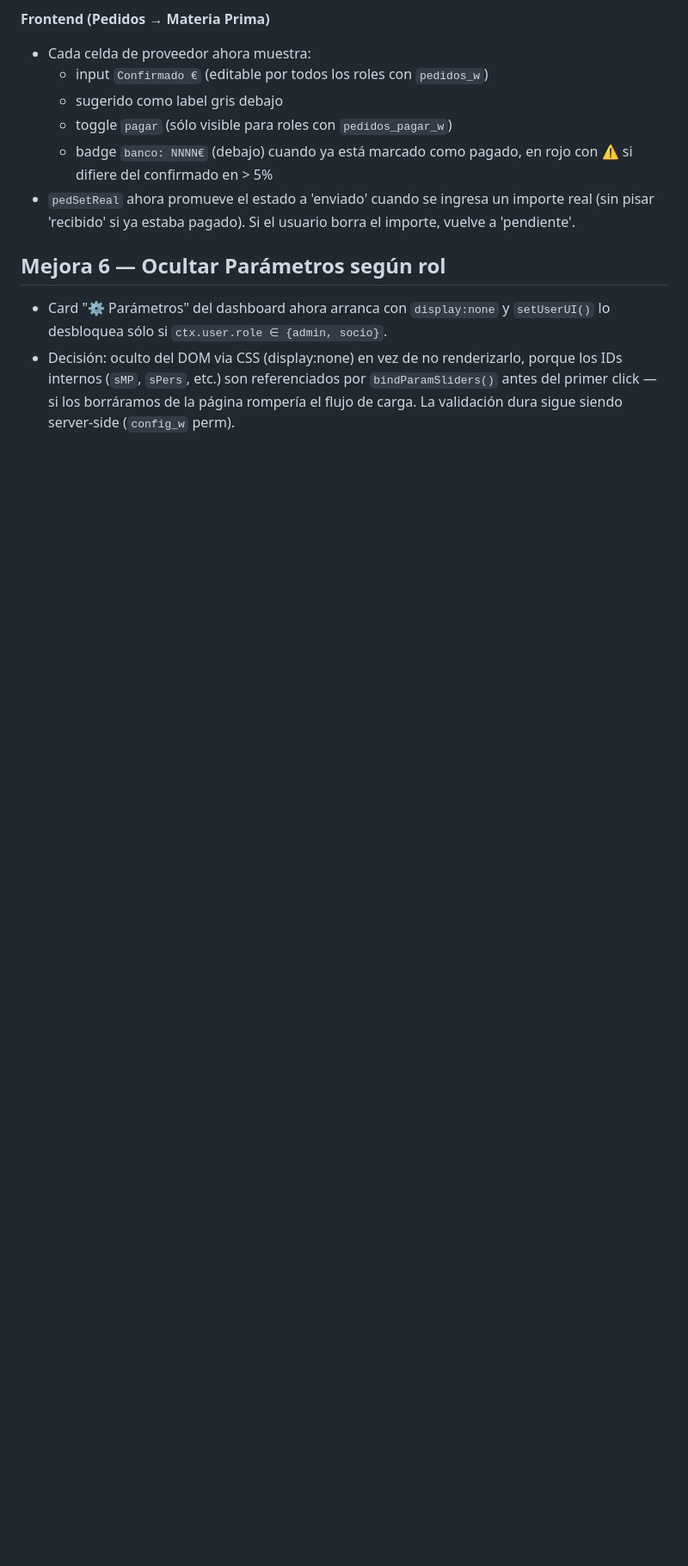
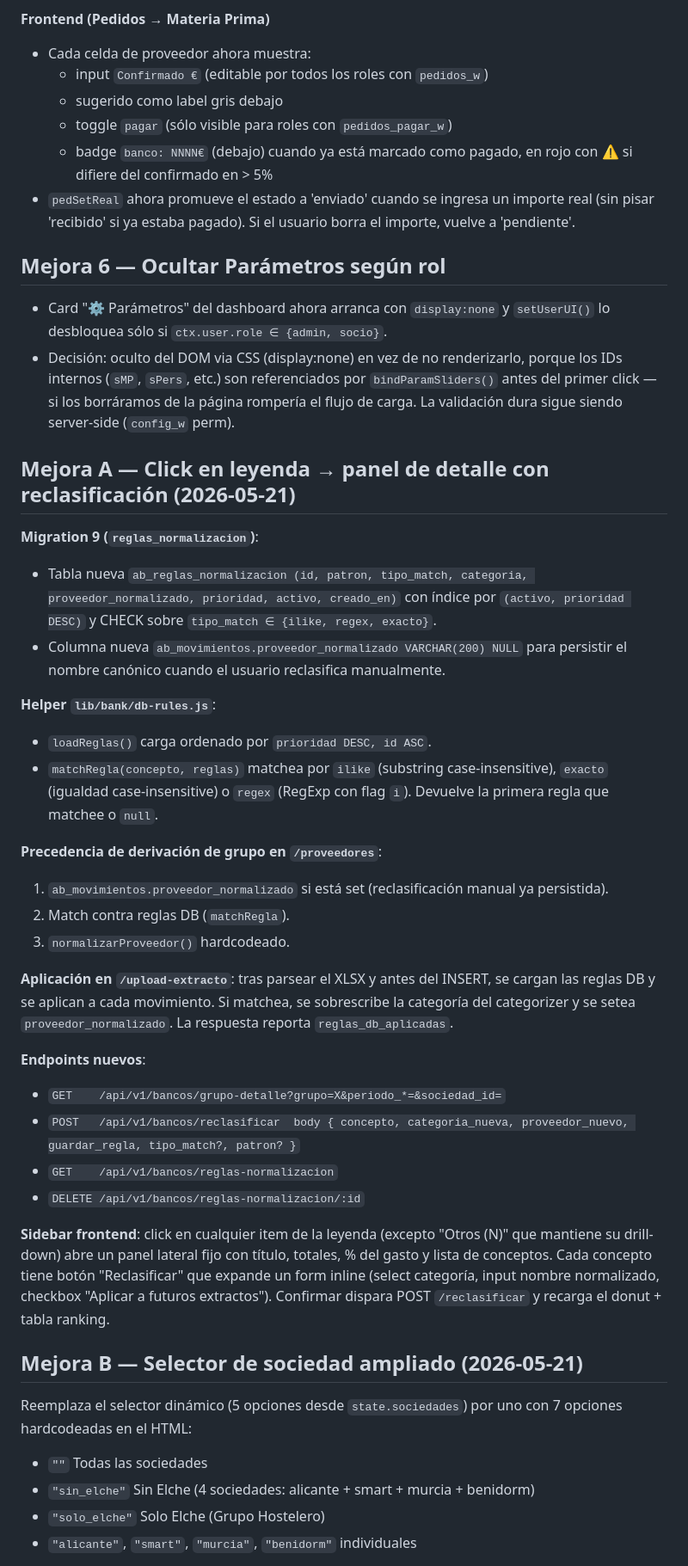
Before and after one commit to maximilianogbarrios-hash/aires, a Markdown page: scripts/utils/cambios-log.md, the part around one of its changes. Shown at 86% size. Drawn GitHub-style; blank space fills up the shorter version.

```diff
--- a/scripts/utils/cambios-log.md
+++ b/scripts/utils/cambios-log.md
@@ -156,3 +156,57 @@ rol nuevo, sólo se cambia `lib/roles.js`.
   `bindParamSliders()` antes del primer click — si los borráramos de la
   página rompería el flujo de carga. La validación dura sigue siendo
   server-side (`config_w` perm).
+
+## Mejora A — Click en leyenda → panel de detalle con reclasificación (2026-05-21)
+
+**Migration 9 (`reglas_normalizacion`)**:
+- Tabla nueva `ab_reglas_normalizacion (id, patron, tipo_match,
+  categoria, proveedor_normalizado, prioridad, activo, creado_en)`
+  con índice por `(activo, prioridad DESC)` y CHECK sobre
+  `tipo_match ∈ {ilike, regex, exacto}`.
+- Columna nueva `ab_movimientos.proveedor_normalizado VARCHAR(200) NULL`
+  para persistir el nombre canónico cuando el usuario reclasifica
+  manualmente.
+
+**Helper `lib/bank/db-rules.js`**:
+- `loadReglas()` carga ordenado por `prioridad DESC, id ASC`.
+- `matchRegla(concepto, reglas)` matchea por `ilike` (substring
+  case-insensitive), `exacto` (igualdad case-insensitive) o `regex`
+  (RegExp con flag `i`). Devuelve la primera regla que matchee o `null`.
+
+**Precedencia de derivación de grupo en `/proveedores`**:
+1. `ab_movimientos.proveedor_normalizado` si está set (reclasificación
+   manual ya persistida).
+2. Match contra reglas DB (`matchRegla`).
+3. `normalizarProveedor()` hardcodeado.
+
+**Aplicación en `/upload-extracto`**: tras parsear el XLSX y antes del
+INSERT, se cargan las reglas DB y se aplican a cada movimiento. Si
+matchea, se sobrescribe la categoría del categorizer y se setea
+`proveedor_normalizado`. La respuesta reporta `reglas_db_aplicadas`.
+
+**Endpoints nuevos**:
+- `GET    /api/v1/bancos/grupo-detalle?grupo=X&periodo_*=&sociedad_id=`
+- `POST   /api/v1/bancos/reclasificar  body { concepto, categoria_nueva,
+          proveedor_nuevo, guardar_regla, tipo_match?, patron? }`
+- `GET    /api/v1/bancos/reglas-normalizacion`
+- `DELETE /api/v1/bancos/reglas-normalizacion/:id`
+
+**Sidebar frontend**: click en cualquier item de la leyenda (excepto
+"Otros (N)" que mantiene su drill-down) abre un panel lateral fijo
+con título, totales, % del gasto y lista de conceptos. Cada concepto
+tiene botón "Reclasificar" que expande un form inline (select
+categoría, input nombre normalizado, checkbox "Aplicar a futuros
+extractos"). Confirmar dispara POST `/reclasificar` y recarga el
+donut + tabla ranking.
+
+## Mejora B — Selector de sociedad ampliado (2026-05-21)
+
+Reemplaza el selector dinámico (5 opciones desde `state.sociedades`)
+por uno con 7 opciones hardcodeadas en el HTML:
+
+- `""` Todas las sociedades
+- `"sin_elche"` Sin Elche (4 sociedades: alicante + smart + murcia + benidorm)
+- `"solo_elche"` Solo Elche (Grupo Hostelero)
+- `"alicante"`, `"smart"`, `"murcia"`, `"benidorm"` individuales
+
```
Also changed, not shown: other parts of scripts/utils/cambios-log.md (+68 -0 lines).
